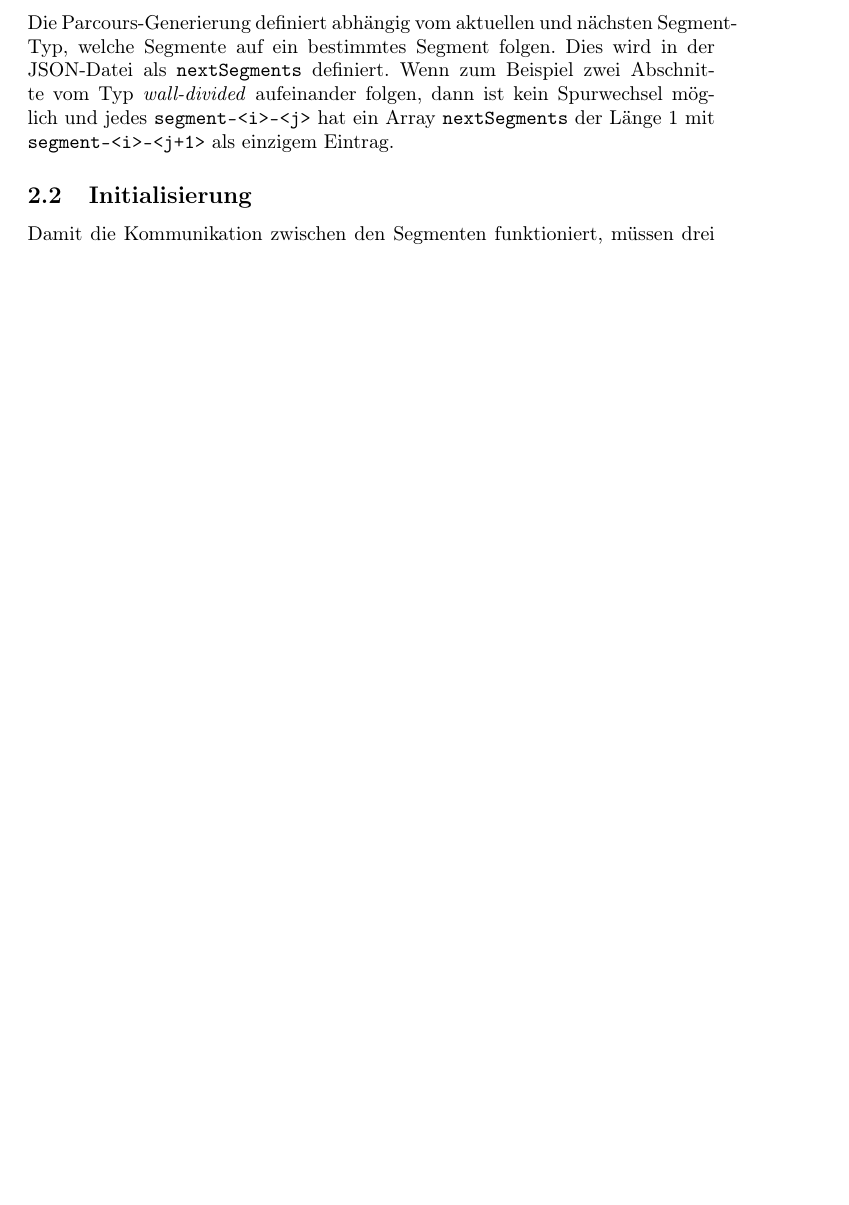
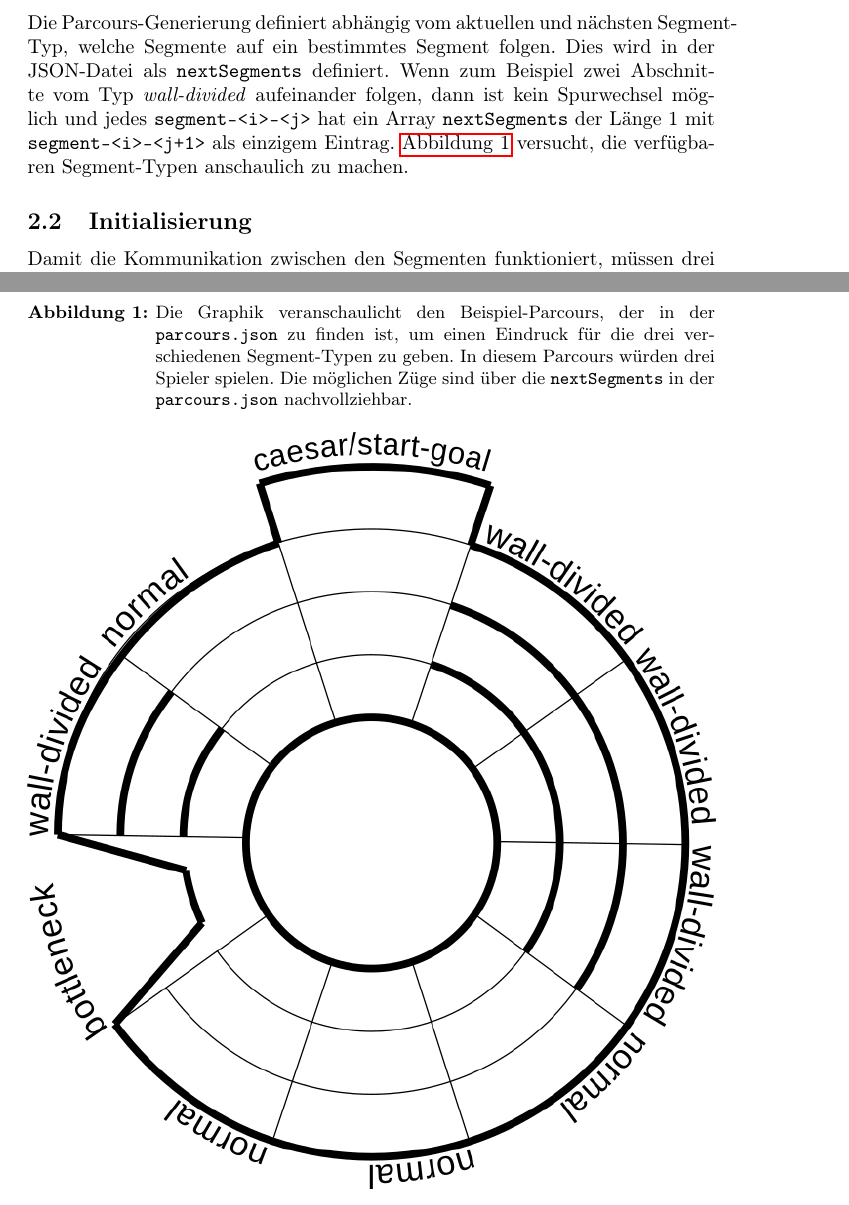
Before and after one commit to MarlinZapp/ave-caesar, a LaTeX document (ausarbeitung/ausarbeitung.tex): part of page 2 of 3 before the commit and two parts of pages 2 and 3 of 4 after it, the two joined at a grey line, cut so that both start at the same text, the shorter picture padded with empty space. Compiled offline with pdfLaTeX.

Commit message:
Add parcours image to ausarbeitung

```diff
--- a/ausarbeitung/ausarbeitung.tex
+++ b/ausarbeitung/ausarbeitung.tex
@@ -54,7 +54,12 @@ Grundsätzlich besteht ein normaler Spur-Abschnitt aus einem Segment \texttt{seg
     \item Im $0$-ten Abschnitt befindet sich ein zusätzliches Segment \texttt{segment-<num\_tracks+1>-0}, auf dem nach Runde 1, 2 oder 3 Caesar gegrüßt werden muss.
     \item Abschnitte des Typs \emph{bottleneck} sind Engstellen. Hier existiert nur das Segment \texttt{segment-0-<j>}, während alle anderen Spuren in diesem Abschnitt kein Segment besitzen.
 \end{itemize}
-Die Parcours-Generierung definiert abhängig vom aktuellen und nächsten Segment-Typ, welche Segmente auf ein bestimmtes Segment folgen. Dies wird in der JSON-Datei als \texttt{nextSegments} definiert. Wenn zum Beispiel zwei Abschnitte vom Typ \emph{wall-divided} aufeinander folgen, dann ist kein Spurwechsel möglich und jedes \texttt{segment-<i>-<j>} hat ein Array \texttt{nextSegments} der Länge 1 mit \texttt{segment-<i>-<j+1>} als einzigem Eintrag.
+Die Parcours-Generierung definiert abhängig vom aktuellen und nächsten Segment-Typ, welche Segmente auf ein bestimmtes Segment folgen. Dies wird in der JSON-Datei als \texttt{nextSegments} definiert. Wenn zum Beispiel zwei Abschnitte vom Typ \emph{wall-divided} aufeinander folgen, dann ist kein Spurwechsel möglich und jedes \texttt{segment-<i>-<j>} hat ein Array \texttt{nextSegments} der Länge 1 mit \texttt{segment-<i>-<j+1>} als einzigem Eintrag. \autoref{fig:parcours} versucht, die verfügbaren Segment-Typen anschaulich zu machen.
+\begin{figure}
+    \caption{Die Graphik veranschaulicht den Beispiel-Parcours, der in der \texttt{parcours.json} zu finden ist, um einen Eindruck für die drei verschiedenen Segment-Typen zu geben. In diesem Parcours würden drei Spieler spielen. Die möglichen Züge sind über die \texttt{nextSegments} in der \texttt{parcours.json} nachvollziehbar.}
+    \label{fig:parcours}
+    \includegraphics[width=\textwidth]{parcours.png}
+\end{figure}
 
 \subsection{Initialisierung}
 \label{subsec:initialisierung}
```
Also changed, not shown: ausarbeitung/parcours.png (added), ausarbeitung/parcours.svg (added).
